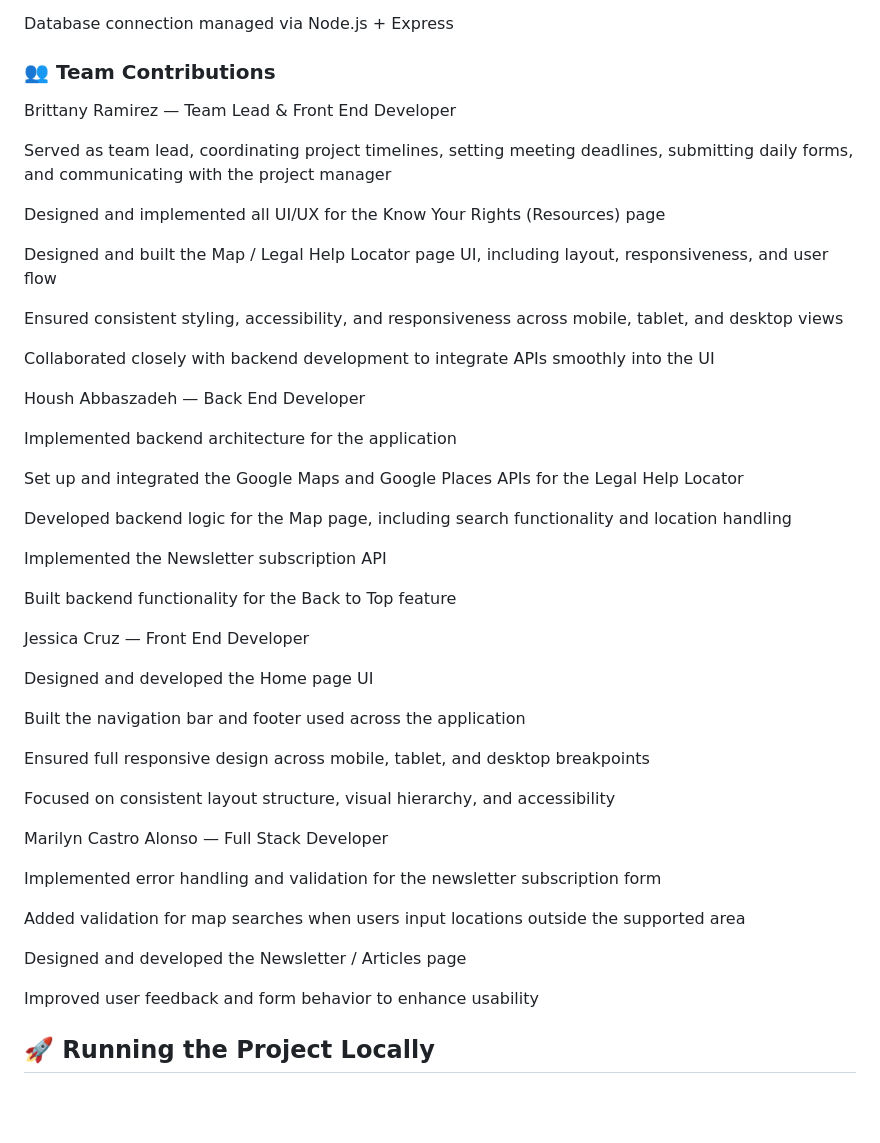
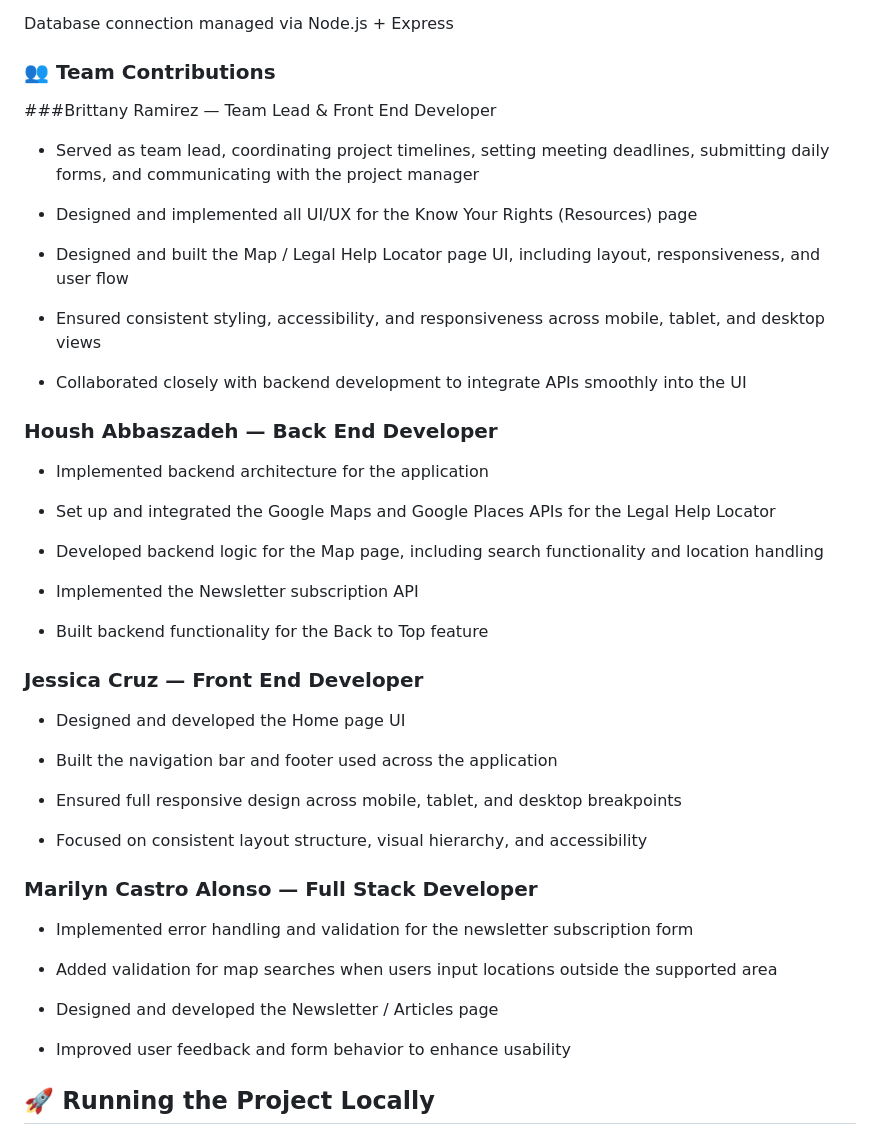
Before and after one commit to HoushAbbasz/Hope-Hacks, a Markdown page: README.md, the part around the change. Drawn GitHub-style; blank space fills up the shorter version.

Commit message:
Update README.md
added boldness in our team members names

```diff
--- a/README.md
+++ b/README.md
@@ -116,49 +116,54 @@ Stores optional name and email from newsletter signup
 Database connection managed via Node.js + Express
 
 ### 👥 Team Contributions
-Brittany Ramirez — Team Lead & Front End Developer
 
-Served as team lead, coordinating project timelines, setting meeting deadlines, submitting daily forms, and communicating with the project manager
+###Brittany Ramirez — Team Lead & Front End Developer
 
-Designed and implemented all UI/UX for the Know Your Rights (Resources) page
 
-Designed and built the Map / Legal Help Locator page UI, including layout, responsiveness, and user flow
+- Served as team lead, coordinating project timelines, setting meeting deadlines, submitting daily forms, and communicating with the project manager
 
-Ensured consistent styling, accessibility, and responsiveness across mobile, tablet, and desktop views
+- Designed and implemented all UI/UX for the Know Your Rights (Resources) page
 
-Collaborated closely with backend development to integrate APIs smoothly into the UI
+- Designed and built the Map / Legal Help Locator page UI, including layout, responsiveness, and user flow
 
-Housh Abbaszadeh — Back End Developer
+- Ensured consistent styling, accessibility, and responsiveness across mobile, tablet, and desktop views
 
-Implemented backend architecture for the application
+- Collaborated closely with backend development to integrate APIs smoothly into the UI
 
-Set up and integrated the Google Maps and Google Places APIs for the Legal Help Locator
+### Housh Abbaszadeh — Back End Developer
 
-Developed backend logic for the Map page, including search functionality and location handling
 
-Implemented the Newsletter subscription API
+- Implemented backend architecture for the application
 
-Built backend functionality for the Back to Top feature
+- Set up and integrated the Google Maps and Google Places APIs for the Legal Help Locator
 
-Jessica Cruz — Front End Developer
+- Developed backend logic for the Map page, including search functionality and location handling
 
-Designed and developed the Home page UI
+- Implemented the Newsletter subscription API
 
-Built the navigation bar and footer used across the application
+- Built backend functionality for the Back to Top feature
 
-Ensured full responsive design across mobile, tablet, and desktop breakpoints
+### Jessica Cruz — Front End Developer
 
-Focused on consistent layout structure, visual hierarchy, and accessibility
 
-Marilyn Castro Alonso — Full Stack Developer
+- Designed and developed the Home page UI
 
-Implemented error handling and validation for the newsletter subscription form
+- Built the navigation bar and footer used across the application
 
-Added validation for map searches when users input locations outside the supported area
+- Ensured full responsive design across mobile, tablet, and desktop breakpoints
 
-Designed and developed the Newsletter / Articles page
+- Focused on consistent layout structure, visual hierarchy, and accessibility
 
-Improved user feedback and form behavior to enhance usability
+### Marilyn Castro Alonso — Full Stack Developer
+
+
+- Implemented error handling and validation for the newsletter subscription form
+
+- Added validation for map searches when users input locations outside the supported area
+
+- Designed and developed the Newsletter / Articles page
+
+- Improved user feedback and form behavior to enhance usability
 
 
 
```
